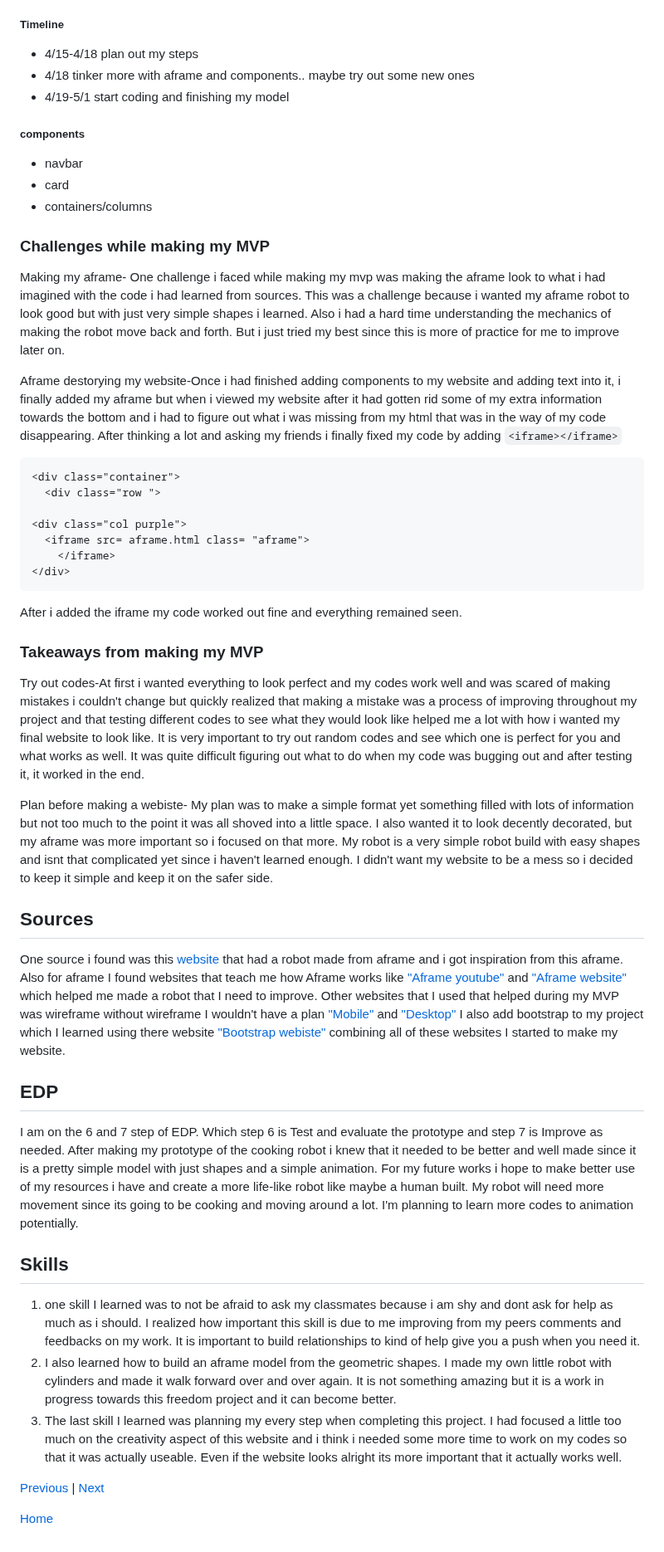
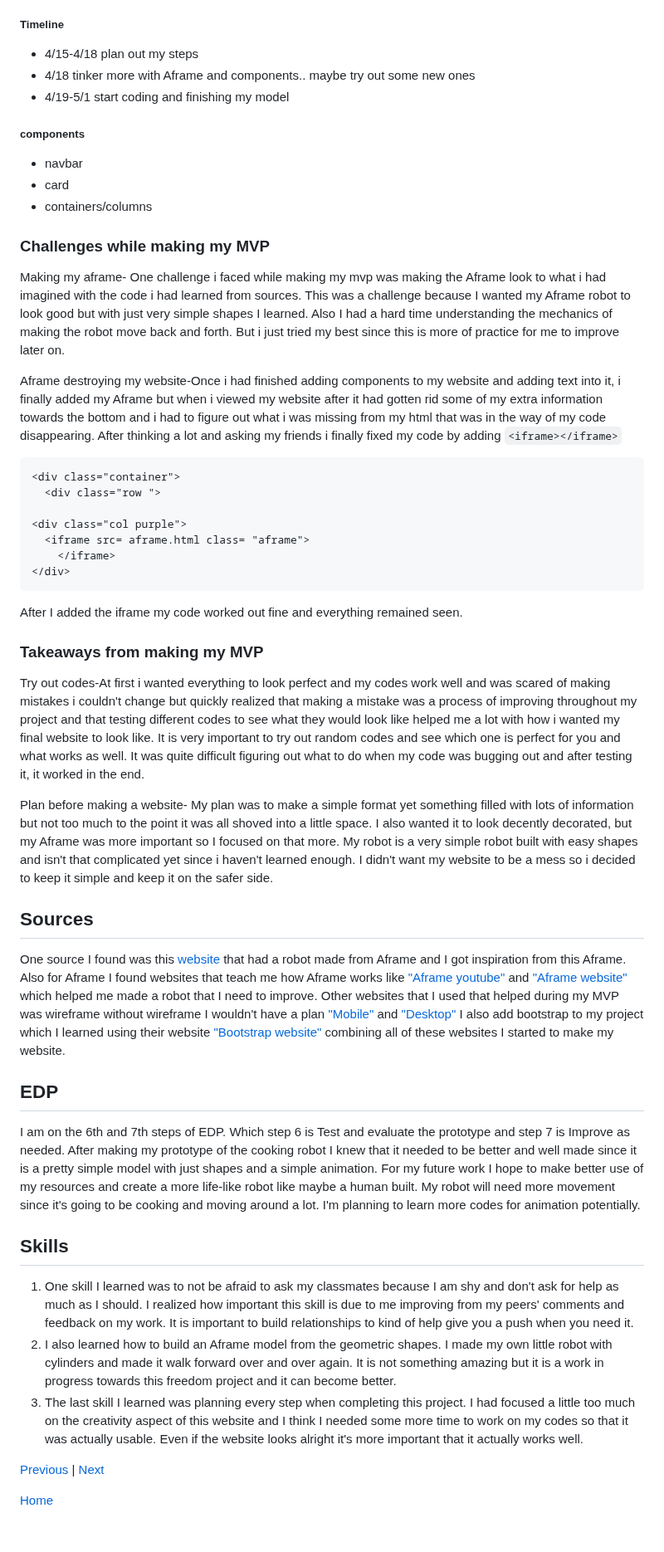
Before and after one commit to katherinew5896/sep10-freedom-project, a Markdown page: blog/entry06.md, the part around one of its changes. Shown at 83% size. Drawn GitHub-style.

`````diff
--- a/blog/entry06.md
+++ b/blog/entry06.md
@@ -16,7 +16,7 @@ I made my MVP by first starting with the more challenging part--the aframe model
 
 ##### Timeline
 * 4/15-4/18 plan out my steps
-* 4/18 tinker more with aframe and components.. maybe try out some new ones
+* 4/18 tinker more with Aframe and components.. maybe try out some new ones
 * 4/19-5/1 start coding and finishing my model
 
 ##### components
@@ -25,9 +25,9 @@ I made my MVP by first starting with the more challenging part--the aframe model
 * containers/columns
 
 ### Challenges while making my MVP
-Making my aframe- One challenge i faced while making my mvp was making the aframe look to what i had imagined with the code i had learned from sources. This was a challenge because i wanted my aframe robot to look good but with just very simple shapes i learned. Also i had a hard time understanding the mechanics of making the robot move back and forth. But i just tried my best since this is more of practice for me to improve later on.
+Making my aframe- One challenge i faced while making my mvp was making the Aframe look to what i had imagined with the code i had learned from sources. This was a challenge because I wanted my Aframe robot to look good but with just very simple shapes I learned. Also I had a hard time understanding the mechanics of making the robot move back and forth. But i just tried my best since this is more of practice for me to improve later on.
 
-Aframe destorying my website-Once i had finished adding components to my website and adding text into it, i finally added my aframe but when i viewed my website after it had gotten rid some of my extra information towards the bottom and i had to figure out what i was missing from my html that was in the way of my code disappearing. After thinking a lot and asking my friends i finally fixed my code by adding `<iframe></iframe>`
+Aframe destroying my website-Once i had finished adding components to my website and adding text into it, i finally added my Aframe but when i viewed my website after it had gotten rid some of my extra information towards the bottom and i had to figure out what i was missing from my html that was in the way of my code disappearing. After thinking a lot and asking my friends i finally fixed my code by adding `<iframe></iframe>`
 ````
 <div class="container">
   <div class="row ">
@@ -37,25 +37,25 @@ Aframe destorying my website-Once i had finished adding components to my website
     </iframe>
 </div>
 ````
-After i added the iframe my code worked out fine and everything remained seen.
+After I added the iframe my code worked out fine and everything remained seen.
 ### Takeaways from making my MVP
 
 Try out codes-At first i wanted everything to look perfect and my codes work well and was scared of making mistakes i couldn't change but quickly realized that making a mistake was a process of improving throughout my project and that testing different codes to see what they would look like helped me a lot with how i wanted my final website to look like. It is very important to try out random codes and see which one is perfect for you and what works as well. It was quite difficult figuring out what to do when my code was bugging out and after testing it, it worked in the end.
 
-Plan before making a webiste- My plan was to make a simple format yet something filled with lots of information but not too much to the point it was all shoved into a little space. I also wanted it to look decently decorated, but my aframe was more important so i focused on that more. My robot is a very simple robot build with easy shapes and isnt that complicated yet since i haven't learned enough. I didn't want my website to be a mess so i decided to keep it simple and keep it on the safer side.
+Plan before making a website- My plan was to make a simple format yet something filled with lots of information but not too much to the point it was all shoved into a little space. I also wanted it to look decently decorated, but my Aframe was more important so I focused on that more. My robot is a very simple robot built with easy shapes and isn't that complicated yet since i haven't learned enough. I didn't want my website to be a mess so i decided to keep it simple and keep it on the safer side.
 
 
 ## Sources
-One source i found was this [website](https://www.8thwall.com/8thwall/animation-mixer-aframe/code/assets/robot.glb) that had a robot made from aframe and i got inspiration from this aframe. Also for aframe I found websites that teach me how Aframe works like ["Aframe youtube"](https://www.youtube.com/watch?v=K4LEMBjaV9E&list=PL8MkBHej75fJD-HveDzm4xKrciC5VfYuV&index=6) and ["Aframe website"](https://aframe.io/docs/1.5.0/introduction/javascript-events-dom-apis.html) which helped me made a robot that I need to improve. Other websites that I used that helped during my MVP was wireframe without wireframe I wouldn't have a plan ["Mobile"](https://wireframe.cc/Xlfyih) and ["Desktop"](https://wireframe.cc/PM3ikg) I also add bootstrap to my project which I learned using there website ["Bootstrap webiste"](https://getbootstrap.com/docs/5.3/getting-started/introduction/) combining all of these websites I started to make my website.
+One source I found was this [website](https://www.8thwall.com/8thwall/animation-mixer-aframe/code/assets/robot.glb) that had a robot made from Aframe and I got inspiration from this Aframe. Also for Aframe I found websites that teach me how Aframe works like ["Aframe youtube"](https://www.youtube.com/watch?v=K4LEMBjaV9E&list=PL8MkBHej75fJD-HveDzm4xKrciC5VfYuV&index=6) and ["Aframe website"](https://aframe.io/docs/1.5.0/introduction/javascript-events-dom-apis.html) which helped me made a robot that I need to improve. Other websites that I used that helped during my MVP was wireframe without wireframe I wouldn't have a plan ["Mobile"](https://wireframe.cc/Xlfyih) and ["Desktop"](https://wireframe.cc/PM3ikg) I also add bootstrap to my project which I learned using their website ["Bootstrap website"](https://getbootstrap.com/docs/5.3/getting-started/introduction/) combining all of these websites I started to make my website.
 
 
 ## EDP
-I am on the 6 and 7 step of EDP. Which step 6 is Test and evaluate the prototype and step 7 is Improve as needed. After making my prototype of the cooking robot i knew that it needed to be better and well made since it is a pretty simple model with just shapes and a simple animation. For my future works i hope to make better use of my resources i have and create a more life-like robot like maybe a human built. My robot will need more movement since its going to be cooking and moving around a lot. I'm planning to learn more codes to animation potentially.
+I am on the 6th and 7th steps of EDP. Which step 6 is Test and evaluate the prototype and step 7 is Improve as needed. After making my prototype of the cooking robot I knew that it needed to be better and well made since it is a pretty simple model with just shapes and a simple animation. For my future work I hope to make better use of my resources and create a more life-like robot like maybe a human built. My robot will need more movement since it's going to be cooking and moving around a lot. I'm planning to learn more codes for animation potentially.
 
 ## Skills
-1. one skill I learned was to not be afraid to ask my classmates because i am shy and dont ask for help as much as i should. I realized how important this skill is due to me improving from my peers comments and feedbacks on my work. It is important to build relationships to kind of help give you a push when you need it.
-2. I also learned how to build an aframe model from the geometric shapes. I made my own little robot with cylinders and made it walk forward over and over again. It is not something amazing but it is a work in progress towards this freedom project and it can become better.
-3. The last skill I learned was planning my every step when completing this project. I had focused a little too much on the creativity aspect of this website and i think i needed some more time to work on my codes so that it was actually useable. Even if the website looks alright its more important that it actually works well.
+1. One skill I learned was to not be afraid to ask my classmates because I am shy and don't ask for help as much as I should. I realized how important this skill is due to me improving from my peers' comments and feedback on my work. It is important to build relationships to kind of help give you a push when you need it.
+2. I also learned how to build an Aframe model from the geometric shapes. I made my own little robot with cylinders and made it walk forward over and over again. It is not something amazing but it is a work in progress towards this freedom project and it can become better.
+3. The last skill I learned was planning every step when completing this project. I had focused a little too much on the creativity aspect of this website and I think I needed some more time to work on my codes so that it was actually usable. Even if the website looks alright it's more important that it actually works well.
 
 
 
`````
Also changed, not shown: other parts of blog/entry06.md (+1 -1 lines).
